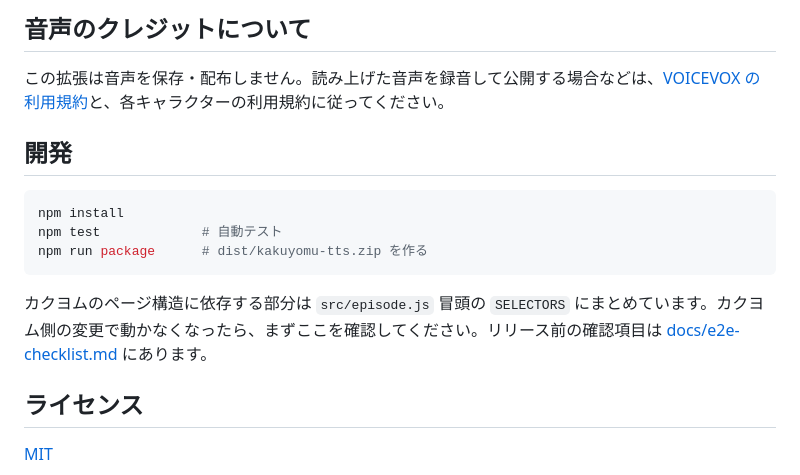
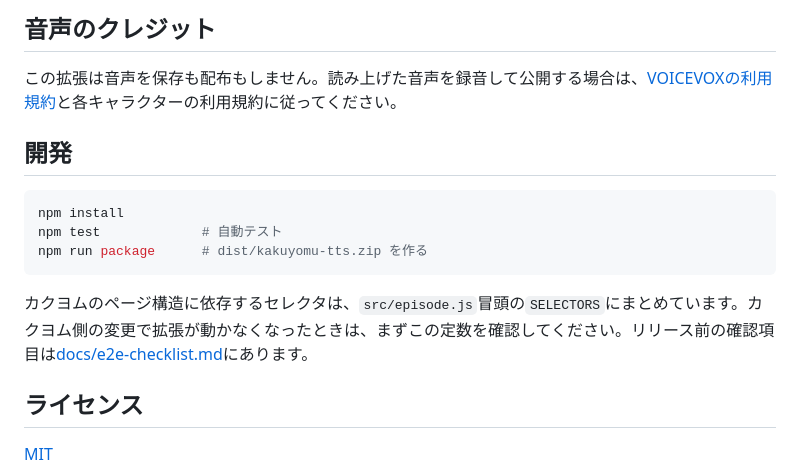
Before and after one commit to jmworks/kakuyomu-tts, a Markdown page: README.md, the part around one of its changes. Drawn GitHub-style.

````diff
--- a/README.md
+++ b/README.md
@@ -62,7 +61,7 @@ VOICEVOX の「読み方＆アクセント辞書」に単語を登録すると
 
-## 音声のクレジットについて
+## 音声のクレジット
 
-この拡張は音声を保存・配布しません。読み上げた音声を録音して公開する場合などは、[VOICEVOX の利用規約](https://voicevox.hiroshiba.jp/term/)と、各キャラクターの利用規約に従ってください。
+この拡張は音声を保存も配布もしません。読み上げた音声を録音して公開する場合は、[VOICEVOXの利用規約](https://voicevox.hiroshiba.jp/term/)と各キャラクターの利用規約に従ってください。
 
 ## 開発
 
@@ -72,7 +71,7 @@ npm test             # 自動テスト
 npm run package      # dist/kakuyomu-tts.zip を作る
 ```
 
-カクヨムのページ構造に依存する部分は `src/episode.js` 冒頭の `SELECTORS` にまとめています。カクヨム側の変更で動かなくなったら、まずここを確認してください。リリース前の確認項目は [docs/e2e-checklist.md](docs/e2e-checklist.md) にあります。
+カクヨムのページ構造に依存するセレクタは、`src/episode.js`冒頭の`SELECTORS`にまとめています。カクヨム側の変更で拡張が動かなくなったときは、まずこの定数を確認してください。リリース前の確認項目は[docs/e2e-checklist.md](docs/e2e-checklist.md)にあります。
 
 ## ライセンス
 
````
Also changed, not shown: other parts of README.md (+30 -31 lines).
